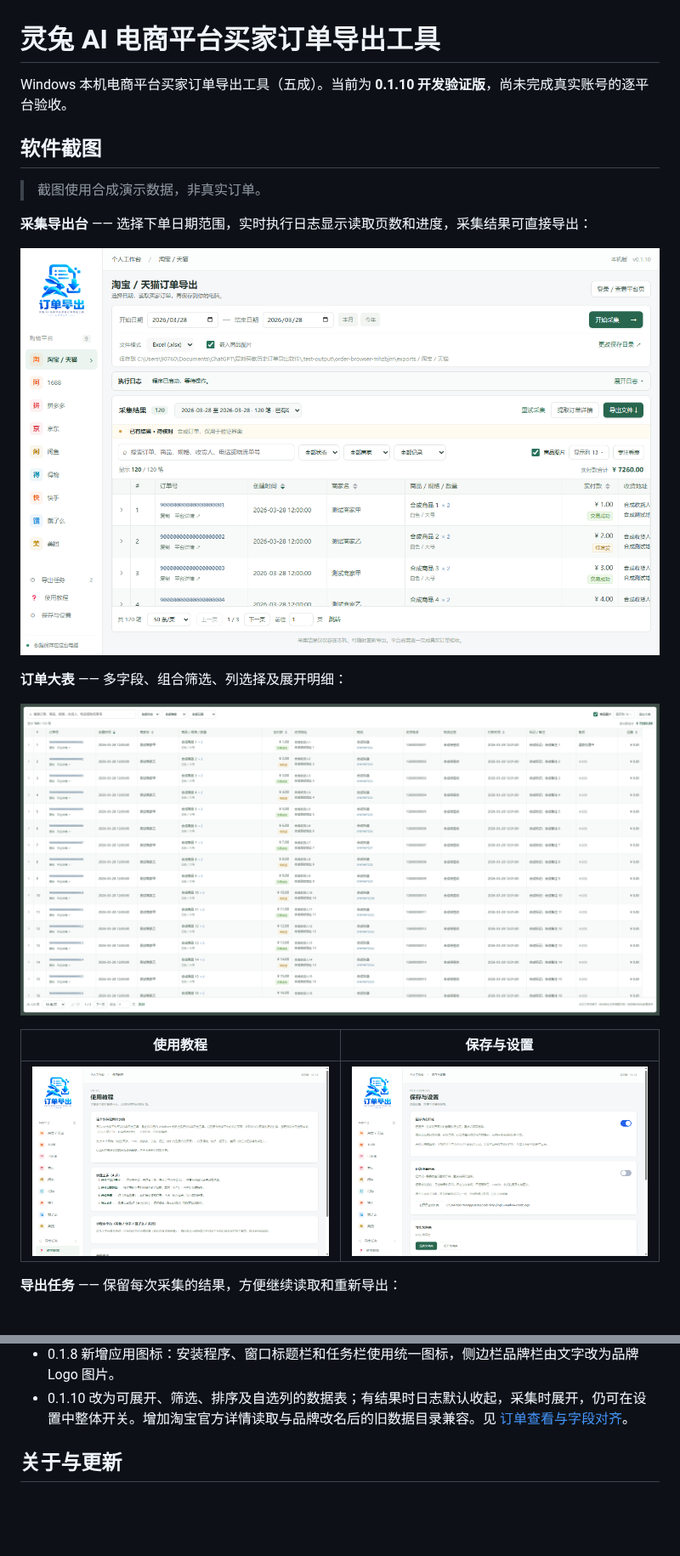
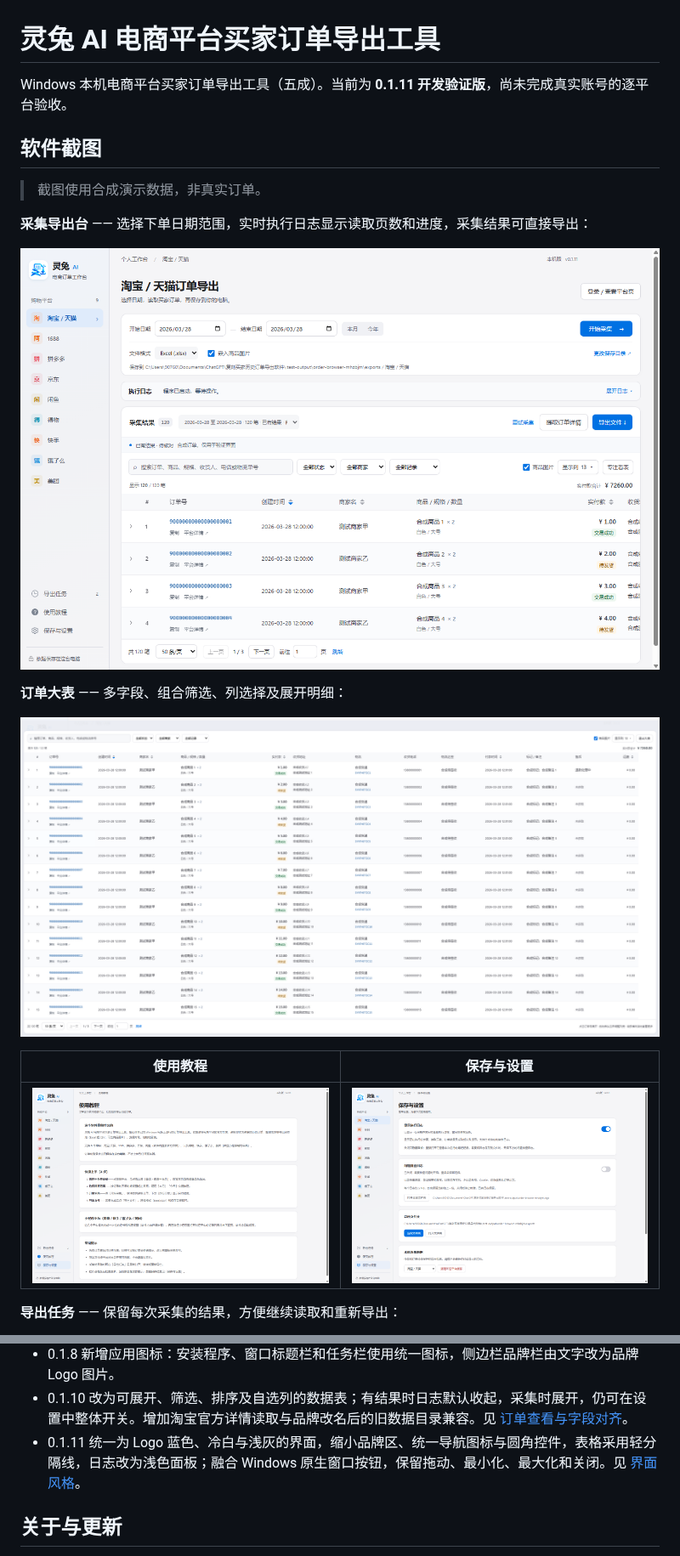
Before and after one commit to 907609732/lingtu-order-export, a Markdown page: README.md, 2 parts joined by grey strips. Shown at 85% size. GitHub-like rendering; pictures changed too: docs/screenshots/01-export.png, docs/screenshots/02-guide.png, docs/screenshots/03-settings.png; blank space fills up the shorter version.

Commit message:
style: 统一 Logo 蓝白界面与原生标题栏 v0.1.11

```diff
--- a/README.md
+++ b/README.md
@@ -1,6 +1,6 @@
 # 灵兔 AI 电商平台买家订单导出工具
 
-Windows 本机电商平台买家订单导出工具（五成）。当前为 **0.1.10 开发验证版**，尚未完成真实账号的逐平台验收。
+Windows 本机电商平台买家订单导出工具（五成）。当前为 **0.1.11 开发验证版**，尚未完成真实账号的逐平台验收。
 
 ## 软件截图
 
@@ -47,6 +47,7 @@ Windows 本机电商平台买家订单导出工具（五成）。当前为 **0.1
 - 0.1.6 将淘宝成功查询但无订单的结果标记为“读取完成”，界面和日志明确说明日期范围内没有订单；只有明确的登录错误才提示重新登录。
 - 0.1.8 新增应用图标：安装程序、窗口标题栏和任务栏使用统一图标，侧边栏品牌栏由文字改为品牌 Logo 图片。
 - 0.1.10 改为可展开、筛选、排序及自选列的数据表；有结果时日志默认收起，采集时展开，仍可在设置中整体开关。增加淘宝官方详情读取与品牌改名后的旧数据目录兼容。见 [订单查看与字段对齐](docs/订单查看与字段对齐.md)。
+- 0.1.11 统一为 Logo 蓝色、冷白与浅灰的界面，缩小品牌区、统一导航图标与圆角控件，表格采用轻分隔线，日志改为浅色面板；融合 Windows 原生窗口按钮，保留拖动、最小化、最大化和关闭。见 [界面风格](docs/界面风格.md)。
 
 ## 关于与更新
 
```
Also changed, not shown: other parts of README.md (+1 -1 lines), docs/界面风格.md (added, +28 -0 lines), docs/验证记录.md (+14 -0 lines), docs/screenshots/04-history.png, 10 other files.
